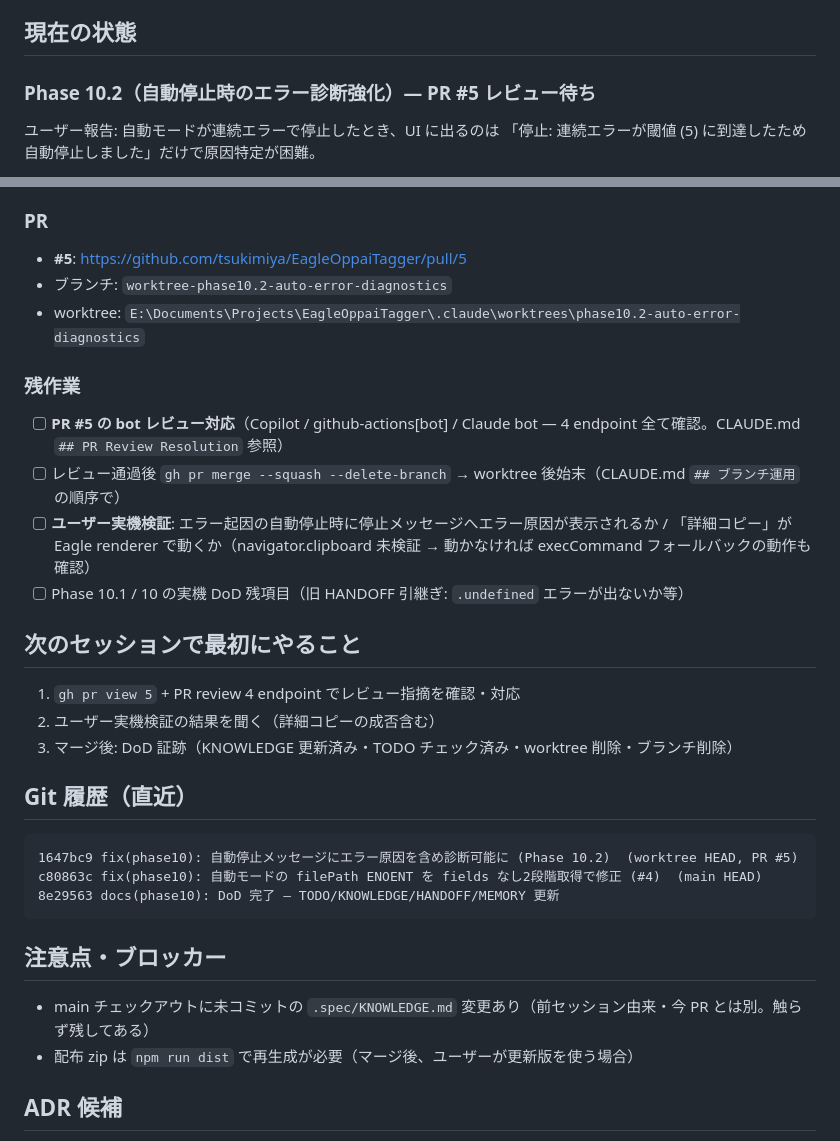
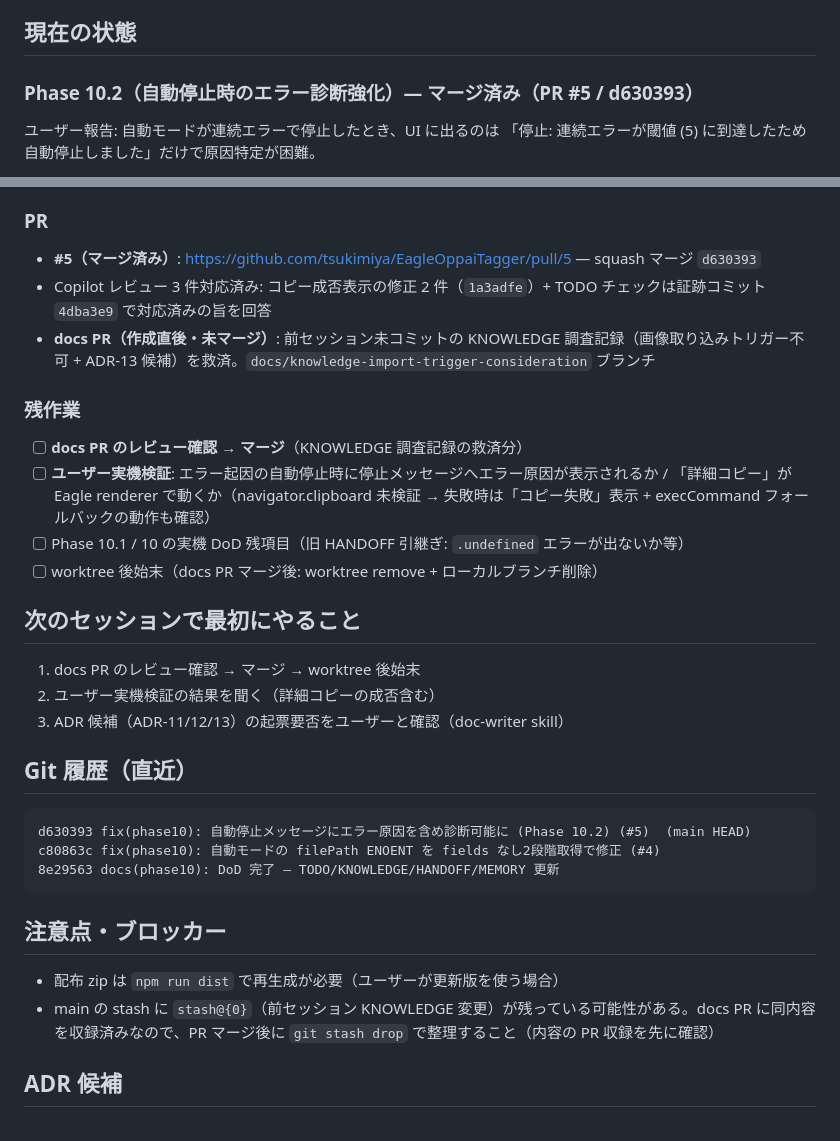
Before and after one commit to tsukimiya/EagleOppaiTagger, a Markdown page: .agents/handoff/HANDOFF.md, 2 parts joined by grey strips. GitHub-like rendering.

Commit message:
docs: 前セッション未コミットの調査記録を救済（画像取り込みトリガー不可・ADR-13 候補） (#6)
- 前セッション（2026-07-22）が main チェックアウトに未コミットで残していた
  KNOWLEDGE.md の調査記録を PR として収録（直接コミット禁止ルール対応）
- 内容: Eagle Plugin API にアイテム追加イベントは存在せず、画像取り込みトリガーは
  不可（公式 doc で検証）。ユーザーが AI の高速レーン提案を覆し現状維持を指示
  → ADR-13 候補として記録
- セクション名を「Phase 10.2 検討」→「Phase 10.3 検討」に改名
  （Phase 10.2 はエラー診断強化として実装・マージ済みのため。改名はファイル内の注記で明示）
- HANDOFF を PR #5 マージ済み状態へ更新

````diff
--- a/.agents/handoff/HANDOFF.md
+++ b/.agents/handoff/HANDOFF.md
@@ -5,7 +5,7 @@ Claude Code
 
 ## 現在の状態
 
-### Phase 10.2（自動停止時のエラー診断強化）— PR #5 レビュー待ち
+### Phase 10.2（自動停止時のエラー診断強化）— マージ済み（PR #5 / d630393）
 
 ユーザー報告: 自動モードが連続エラーで停止したとき、UI に出るのは
 「停止: 連続エラーが閾値 (5) に到達したため自動停止しました」だけで原因特定が困難。
@@ -27,35 +27,35 @@ Claude Code
 
 ### PR
 
-- **#5**: https://github.com/tsukimiya/EagleOppaiTagger/pull/5
-- ブランチ: `worktree-phase10.2-auto-error-diagnostics`
-- worktree: `E:\Documents\Projects\EagleOppaiTagger\.claude\worktrees\phase10.2-auto-error-diagnostics`
+- **#5（マージ済み）**: https://github.com/tsukimiya/EagleOppaiTagger/pull/5 — squash マージ `d630393`
+- Copilot レビュー 3 件対応済み: コピー成否表示の修正 2 件（`1a3adfe`）+ TODO チェックは証跡コミット `4dba3e9` で対応済みの旨を回答
+- **docs PR（作成直後・未マージ）**: 前セッション未コミットの KNOWLEDGE 調査記録（画像取り込みトリガー不可 + ADR-13 候補）を救済。`docs/knowledge-import-trigger-consideration` ブランチ
 
 ### 残作業
 
-- [ ] **PR #5 の bot レビュー対応**（Copilot / github-actions[bot] / Claude bot — 4 endpoint 全て確認。CLAUDE.md `## PR Review Resolution` 参照）
-- [ ] レビュー通過後 `gh pr merge --squash --delete-branch` → worktree 後始末（CLAUDE.md `## ブランチ運用` の順序で）
-- [ ] **ユーザー実機検証**: エラー起因の自動停止時に停止メッセージへエラー原因が表示されるか / 「詳細コピー」が Eagle renderer で動くか（navigator.clipboard 未検証 → 動かなければ execCommand フォールバックの動作も確認）
+- [ ] **docs PR のレビュー確認 → マージ**（KNOWLEDGE 調査記録の救済分）
+- [ ] **ユーザー実機検証**: エラー起因の自動停止時に停止メッセージへエラー原因が表示されるか / 「詳細コピー」が Eagle renderer で動くか（navigator.clipboard 未検証 → 失敗時は「コピー失敗」表示 + execCommand フォールバックの動作も確認）
 - [ ] Phase 10.1 / 10 の実機 DoD 残項目（旧 HANDOFF 引継ぎ: `.undefined` エラーが出ないか等）
+- [ ] worktree 後始末（docs PR マージ後: worktree remove + ローカルブランチ削除）
 
 ## 次のセッションで最初にやること
 
-1. `gh pr view 5` + PR review 4 endpoint でレビュー指摘を確認・対応
+1. docs PR のレビュー確認 → マージ → worktree 後始末
 2. ユーザー実機検証の結果を聞く（詳細コピーの成否含む）
-3. マージ後: DoD 証跡（KNOWLEDGE 更新済み・TODO チェック済み・worktree 削除・ブランチ削除）
+3. ADR 候補（ADR-11/12/13）の起票要否をユーザーと確認（doc-writer skill）
 
 ## Git 履歴（直近）
 
 ```
-1647bc9 fix(phase10): 自動停止メッセージにエラー原因を含め診断可能に (Phase 10.2)  (worktree HEAD, PR #5)
-c80863c fix(phase10): 自動モードの filePath ENOENT を fields なし2段階取得で修正 (#4)  (main HEAD)
+d630393 fix(phase10): 自動停止メッセージにエラー原因を含め診断可能に (Phase 10.2) (#5)  (main HEAD)
+c80863c fix(phase10): 自動モードの filePath ENOENT を fields なし2段階取得で修正 (#4)
 8e29563 docs(phase10): DoD 完了 — TODO/KNOWLEDGE/HANDOFF/MEMORY 更新
 ```
 
 ## 注意点・ブロッカー
 
-- main チェックアウトに未コミットの `.spec/KNOWLEDGE.md` 変更あり（前セッション由来・今 PR とは別。触らず残してある）
-- 配布 zip は `npm run dist` で再生成が必要（マージ後、ユーザーが更新版を使う場合）
+- 配布 zip は `npm run dist` で再生成が必要（ユーザーが更新版を使う場合）
+- main の stash に `stash@{0}`（前セッション KNOWLEDGE 変更）が残っている可能性がある。docs PR に同内容を収録済みなので、PR マージ後に `git stash drop` で整理すること（内容の PR 収録を先に確認）
 
 ## ADR 候補
 
````
Also changed, not shown: other parts of .agents/handoff/HANDOFF.md (+1 -1 lines), .spec/KNOWLEDGE.md (+22 -0 lines).
